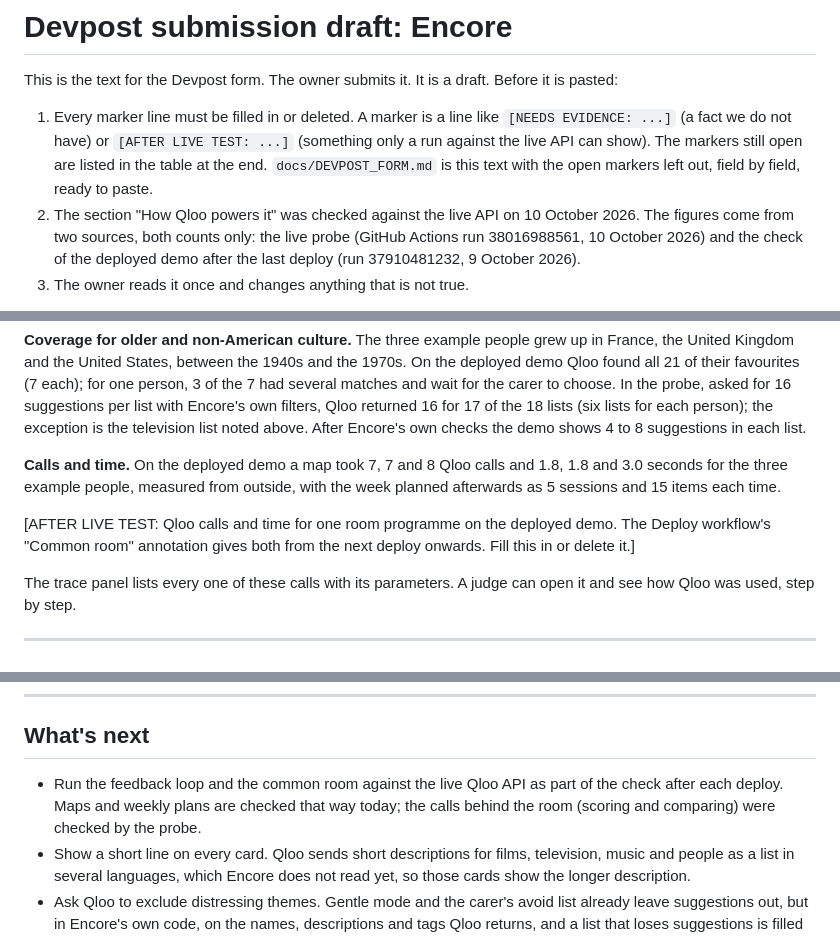
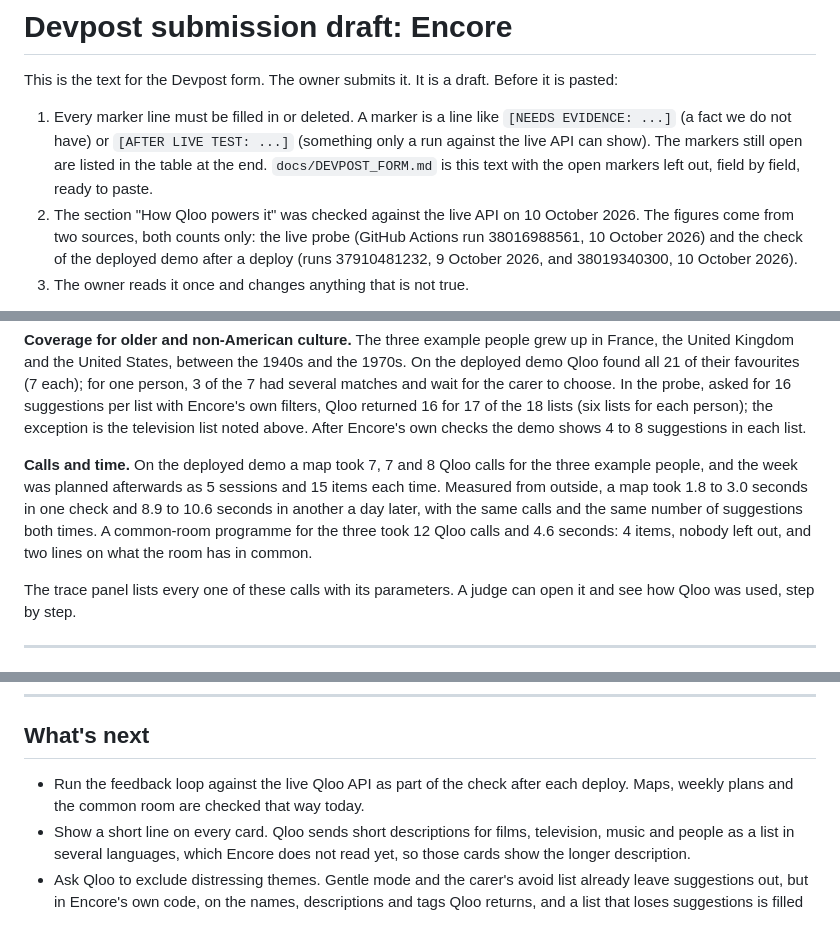
Before and after one commit to vetbyproxynico/sketch26, a Markdown page: docs/SUBMISSION.md, 3 parts joined by grey strips. Drawn GitHub-style.

Commit message:
Submission text: common-room figures from the live demo, and both map timings
The Deploy run 38019340300 walked the common room on live data for the first
time: 4 items, 12 Qloo calls, 4.6 seconds. The same run measured maps at 8.9 to
10.6 seconds, against 1.8 to 3.0 the day before, so the text now gives both.
The last live-test marker is filled.

Co-Authored-By: Claude Opus 5.5 <noreply@anthropic.com>
Claude-Session: https://claude.ai/code/session_01QmCJT5JN68WpMdeRHsKF4m

```diff
--- a/docs/SUBMISSION.md
+++ b/docs/SUBMISSION.md
@@ -11,7 +11,8 @@ Before it is pasted:
 2. The section "How Qloo powers it" was checked against the live API on 10
    October 2026. The figures come from two sources, both counts only: the live
    probe (GitHub Actions run 38016988561, 10 October 2026) and the check of the
-   deployed demo after the last deploy (run 37910481232, 9 October 2026).
+   deployed demo after a deploy (runs 37910481232, 9 October 2026, and
+   38019340300, 10 October 2026).
 3. The owner reads it once and changes anything that is not true.
 
 Nothing in the draft is invented: there are no interviews, pilots, figures or
@@ -263,11 +264,13 @@ returned 16 for 17 of the 18 lists (six lists for each person); the exception is
 television list noted above. After Encore's own checks the demo shows 4 to 8
 suggestions in each list.
 
-**Calls and time.** On the deployed demo a map took 7, 7 and 8 Qloo calls and
-1.8, 1.8 and 3.0 seconds for the three example people, measured from outside,
-with the week planned afterwards as 5 sessions and 15 items each time.
-
-[AFTER LIVE TEST: Qloo calls and time for one room programme on the deployed demo. The Deploy workflow's "Common room" annotation gives both from the next deploy onwards. Fill this in or delete it.]
+**Calls and time.** On the deployed demo a map took 7, 7 and 8 Qloo calls for the
+three example people, and the week was planned afterwards as 5 sessions and 15
+items each time. Measured from outside, a map took 1.8 to 3.0 seconds in one
+check and 8.9 to 10.6 seconds in another a day later, with the same calls and
+the same number of suggestions both times. A common-room programme for the
+three took 12 Qloo calls and 4.6 seconds: 4 items, nobody left out, and two
+lines on what the room has in common.
 
 The trace panel lists every one of these calls with its parameters. A judge can
 open it and see how Qloo was used, step by step.
@@ -340,10 +343,9 @@ open it and see how Qloo was used, step by step.
 
 ## What's next
 
-- Run the feedback loop and the common room against the live Qloo API as part
-  of the check after each deploy. Maps and weekly plans are checked that way
-  today; the calls behind the room (scoring and comparing) were checked by the
-  probe.
+- Run the feedback loop against the live Qloo API as part of the check after
+  each deploy. Maps, weekly plans and the common room are checked that way
+  today.
 - Show a short line on every card. Qloo sends short descriptions for films,
   television, music and people as a list in several languages, which Encore
   does not read yet, so those cards show the longer description.
```
Also changed, not shown: other parts of docs/SUBMISSION.md (+1 -2 lines), docs/DEVPOST_FORM.md (+2 -2 lines).
